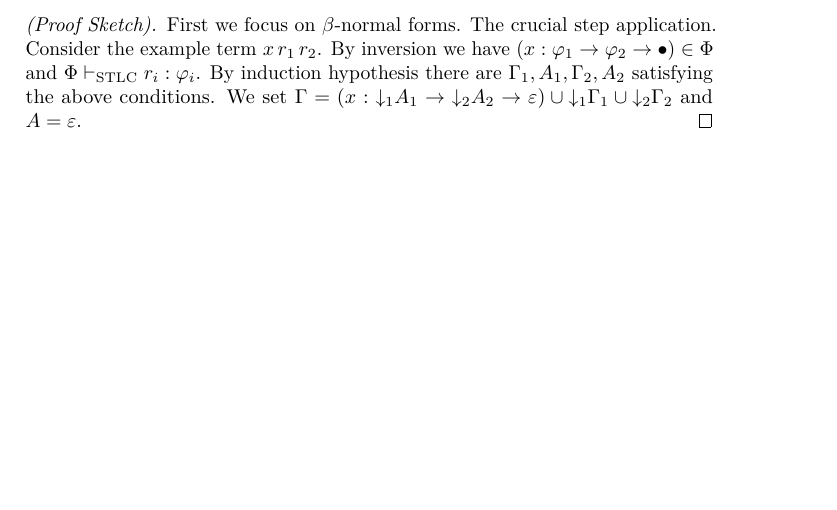
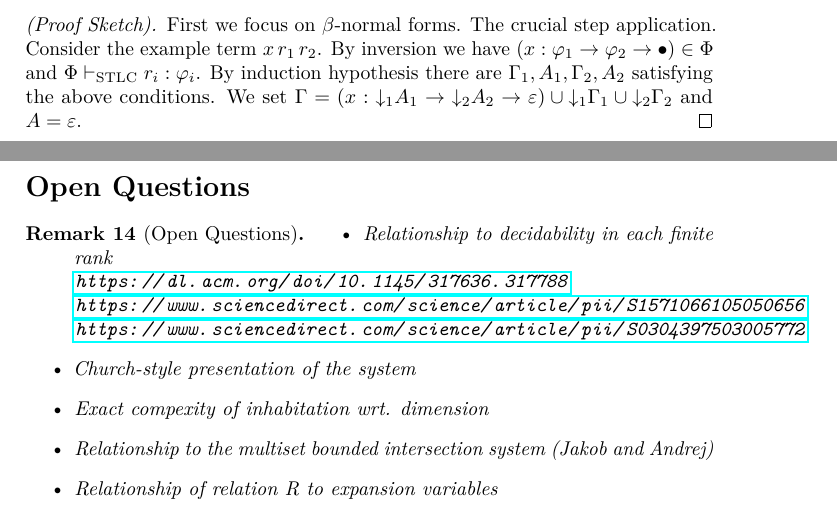
Before and after one commit to mrhaandi/hom-experiments, a LaTeX document (summary/alx.tex): part of page 3 of 4 before the commit and two parts of pages 3 and 4 of 5 after it, the two joined at a grey line, cut so that both start at the same text, the shorter picture padded with empty space. Compiled offline with pdfLaTeX.

Commit message:
open questions

```diff
--- a/summary/alx.tex
+++ b/summary/alx.tex
@@ -186,5 +186,24 @@ and $A = \varepsilon$.
 
 \newpage
 
+\section*{Open Questions}
+\begin{remark}[Open Questions]
+\begin{itemize}
+\item Relationship to decidability in each finite rank\\
+\url{https://dl.acm.org/doi/10.1145/317636.317788}\\
+\url{https://www.sciencedirect.com/science/article/pii/S1571066105050656}\\
+\url{https://www.sciencedirect.com/science/article/pii/S0304397503005772}
+%Sébastien Carlier and J. B. Wells. Expansion: the crucial mechanism for type inference with intersection types: A survey and explanation. In Proc. 3rd Int'l Workshop Intersection Types & Related Systems (ITRS 2004), pages 173-202, 2005. The ITRS '04 proceedings appears as vol. 136 (2005-07-19) of Elec. Notes in Theoret. Comp. Sci. (PDF)
+%Assaf J. Kfoury and J. B. Wells. Principality and type inference for intersection types using expansion variables. Theoret. Comput. Sci., 311(1-3):1-70, 2004. Supersedes [17]. For omitted proofs, see the longer report [39]. (PDF)
+\item Church-style presentation of the system
+\item Exact compexity of inhabitation wrt. dimension
+\item Relationship to the multiset bounded intersection system (Jakob and Andrej)
+\item Relationship of relation R to expansion variables
+\end{itemize}
+\end{remark}
+
+
+\newpage
+
 \printbibliography
 \end{document}
```
